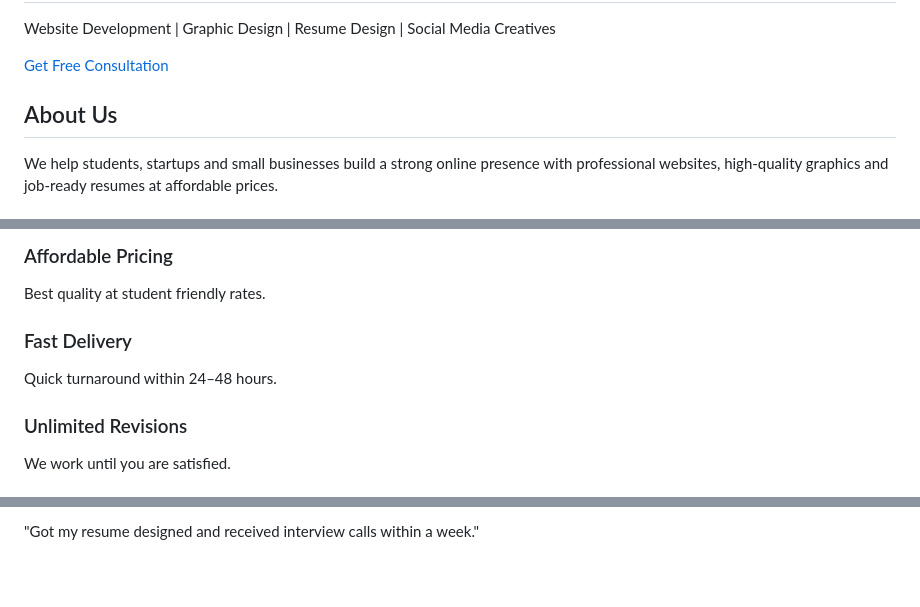
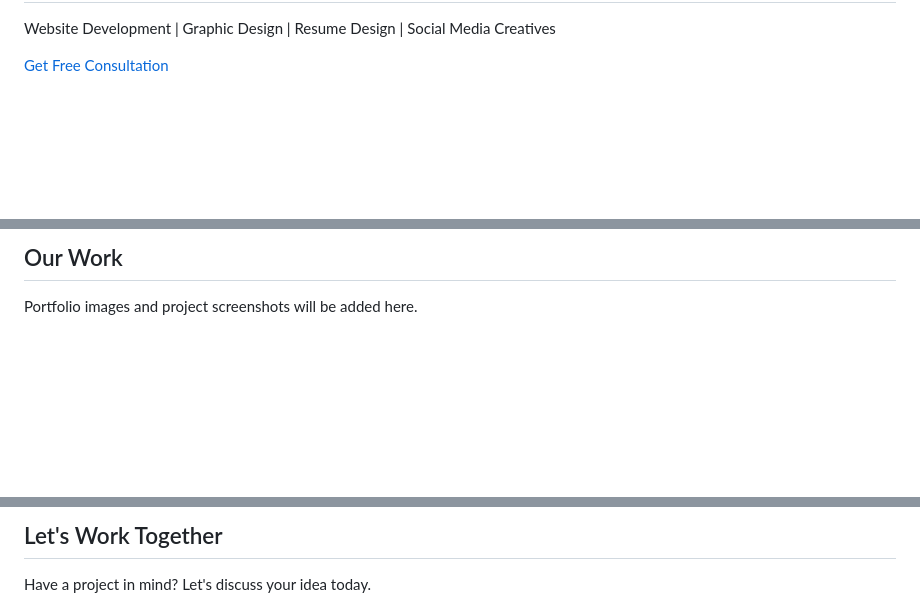
Before and after one commit to ARATIKUSHWAHA/Digital-Studio-, a Markdown page: README.md, 3 parts joined by grey strips. Rendered like a GitHub page; blank space fills up the shorter version.

```diff
--- a/README.md
+++ b/README.md
@@ -29,17 +54,13 @@ Affordable & Professional Digital Services
 Website Development | Graphic Design | Resume Design | Social Media Creatives
 </p>
+
 <a href="https://wa.me/91XXXXXXXXXX"
-class="bg-white text-blue-600 px-6 py-3 rounded-lg font-bold">
+class="bg-white text-blue-600 px-8 py-3 rounded-lg font-bold">
 Get Free Consultation
 </a>
+
 </section>
 
-<!-- ABOUT SECTION -->
-<section class="py-16 px-6 text-center">
-<h2 class="text-2xl font-bold mb-4">About Us</h2>
-<p class="max-w-2xl mx-auto">
-We help students, startups and small businesses build a strong online presence
-with professional websites, high-quality graphics and job-ready resumes at affordable prices.
-</p>
-</section>
+<!-- ================= SERVICES ================= -->
+<section id="services" class="py-20 px-6">
 
@@ -92,19 +108,11 @@ Order Now
 
-<div>
-<h3 class="font-bold">Affordable Pricing</h3>
-<p>Best quality at student friendly rates.</p>
-</div>
+<h2 class="text-3xl font-bold mb-12">
+Our Work
+</h2>
 
-<div>
-<h3 class="font-bold">Fast Delivery</h3>
-<p>Quick turnaround within 24–48 hours.</p>
-</div>
+<p class="max-w-2xl mx-auto">
+Portfolio images and project screenshots will be added here.
+</p>
 
-<div>
-<h3 class="font-bold">Unlimited Revisions</h3>
-<p>We work until you are satisfied.</p>
-</div>
-
-</div>
 </section>
 
@@ -114,5 +121,9 @@ Order Now
 
-<p class="max-w-xl mx-auto mb-4">
-"Got my resume designed and received interview calls within a week."
+<h2 class="text-3xl font-bold mb-6">
+Let's Work Together
+</h2>
+
+<p class="mb-8">
+Have a project in mind? Let's discuss your idea today.
 </p>
 
```
Also changed, not shown: other parts of README.md (+70 -52 lines).
